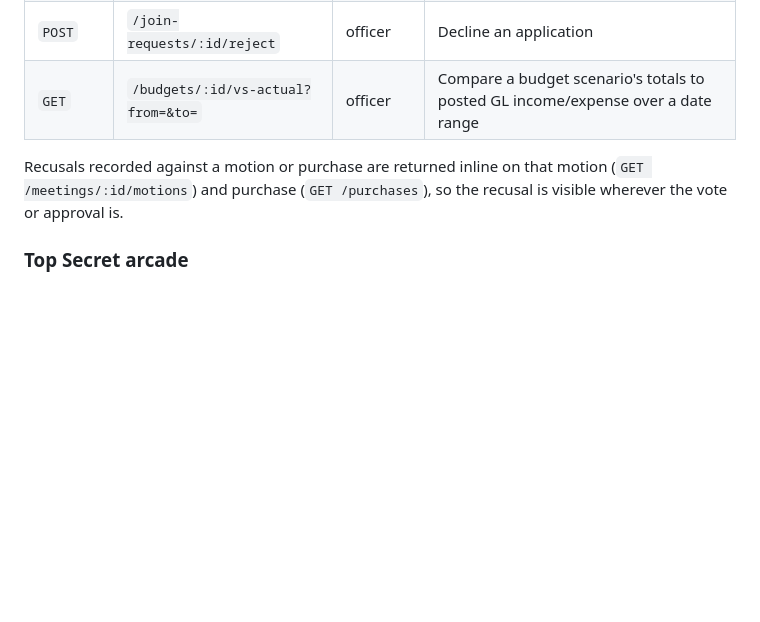
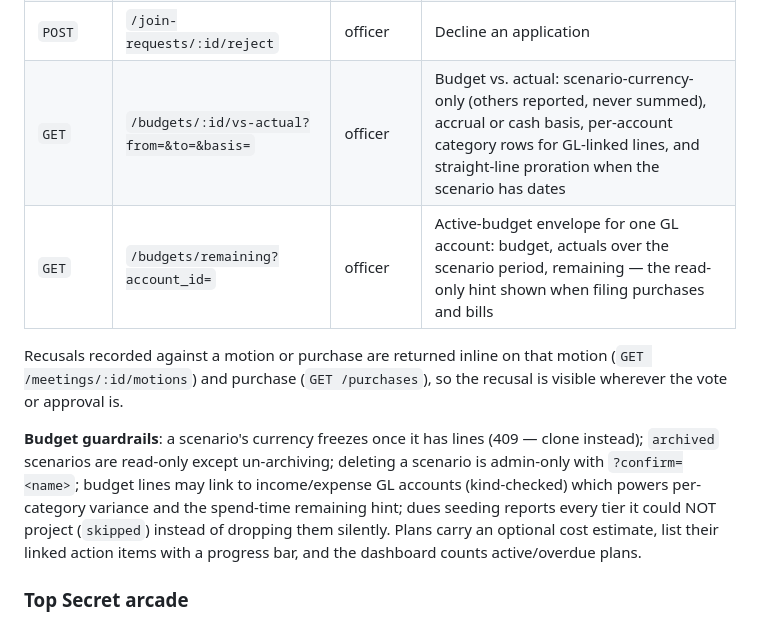
Before and after one commit to matthewscottconroy/Quorum, a Markdown page: README.md, the part around the change. GitHub-like rendering; blank space fills up the shorter version.

```diff
--- a/README.md
+++ b/README.md
@@ -309,9 +309,12 @@ These are organizational **records**, not access grants — the permission role
 | `GET` | `/join-requests` | officer | Membership-application queue (`?status=pending\|approved\|rejected`) |
 | `POST` | `/join-requests/:id/approve` | officer | Approve — atomically creates a member (`{tier?}`) and returns `{member_id}` |
 | `POST` | `/join-requests/:id/reject` | officer | Decline an application |
-| `GET` | `/budgets/:id/vs-actual?from=&to=` | officer | Compare a budget scenario's totals to posted GL income/expense over a date range |
+| `GET` | `/budgets/:id/vs-actual?from=&to=&basis=` | officer | Budget vs. actual: scenario-currency-only (others reported, never summed), accrual or cash basis, per-account category rows for GL-linked lines, and straight-line proration when the scenario has dates |
+| `GET` | `/budgets/remaining?account_id=` | officer | Active-budget envelope for one GL account: budget, actuals over the scenario period, remaining — the read-only hint shown when filing purchases and bills |
 
 Recusals recorded against a motion or purchase are returned inline on that motion (`GET /meetings/:id/motions`) and purchase (`GET /purchases`), so the recusal is visible wherever the vote or approval is.
+
+**Budget guardrails**: a scenario's currency freezes once it has lines (409 — clone instead); `archived` scenarios are read-only except un-archiving; deleting a scenario is admin-only with `?confirm=<name>`; budget lines may link to income/expense GL accounts (kind-checked) which powers per-category variance and the spend-time remaining hint; dues seeding reports every tier it could NOT project (`skipped`) instead of dropping them silently. Plans carry an optional cost estimate, list their linked action items with a progress bar, and the dashboard counts active/overdue plans.
 
 ### Top Secret arcade
 
```
Also changed, not shown: USER_MANUAL.md (+18 -4 lines).
